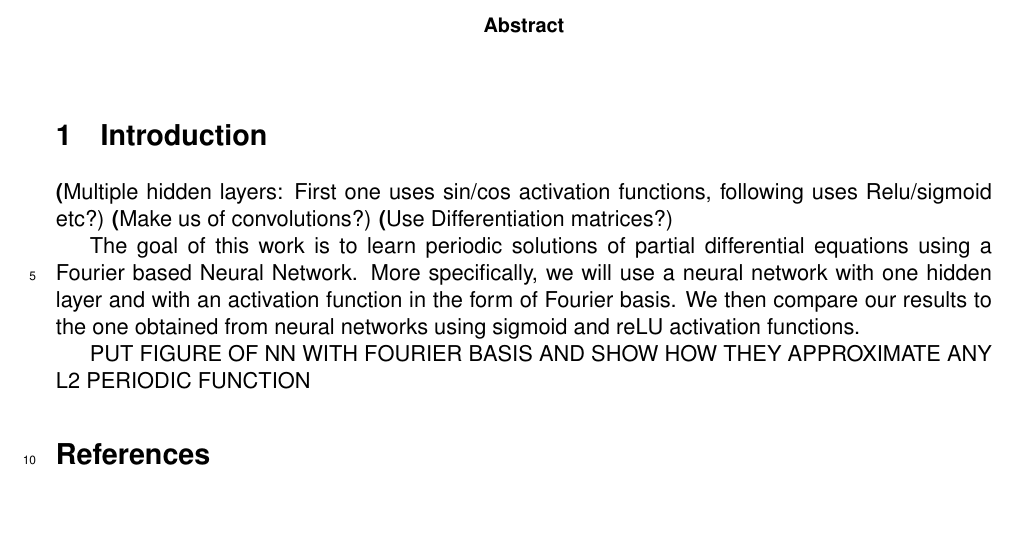
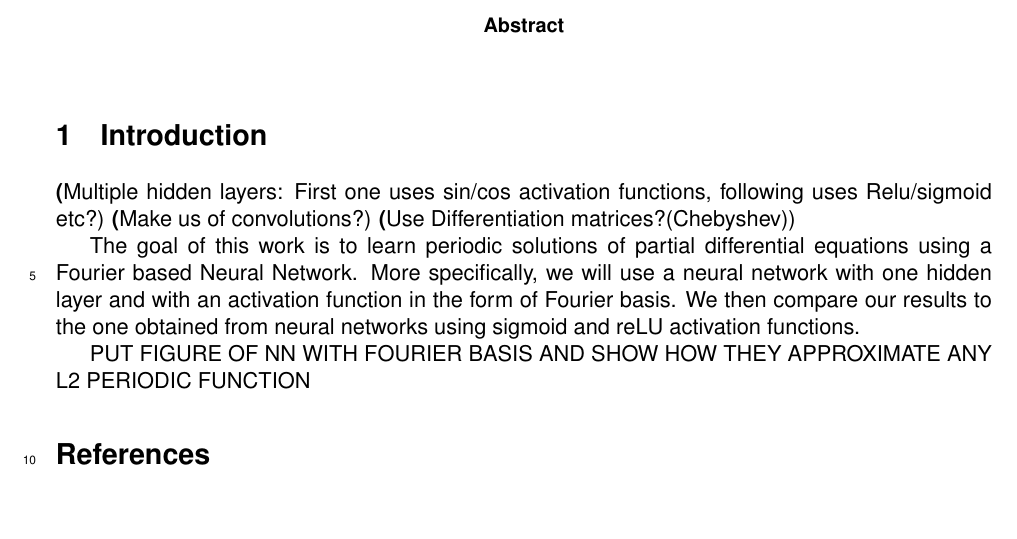
Before and after one commit to mngom2/ML_PDE, a LaTeX paper (report/FourierNN.tex): part of the page, cut so that both start at the same text. Compiled offline with LaTeX, dvips and Ghostscript.

Commit message:
Update FourierNN.tex

```diff
--- a/report/FourierNN.tex
+++ b/report/FourierNN.tex
@@ -94,7 +94,7 @@
 \section{Introduction}
 \textbf(Multiple hidden layers: First one uses sin/cos activation functions, following uses Relu/sigmoid etc?)
 \textbf(Make us of convolutions?)
-\textbf(Use Differentiation matrices?)
+\textbf(Use Differentiation matrices?(Chebyshev))
 
 
 The goal of this work is to learn periodic solutions of partial differential equations using a Fourier based Neural Network. More specifically, we will use a neural network with one hidden layer and with an activation function in the form of Fourier basis. We then compare our results to the one obtained from neural networks using sigmoid and reLU activation functions.
```
